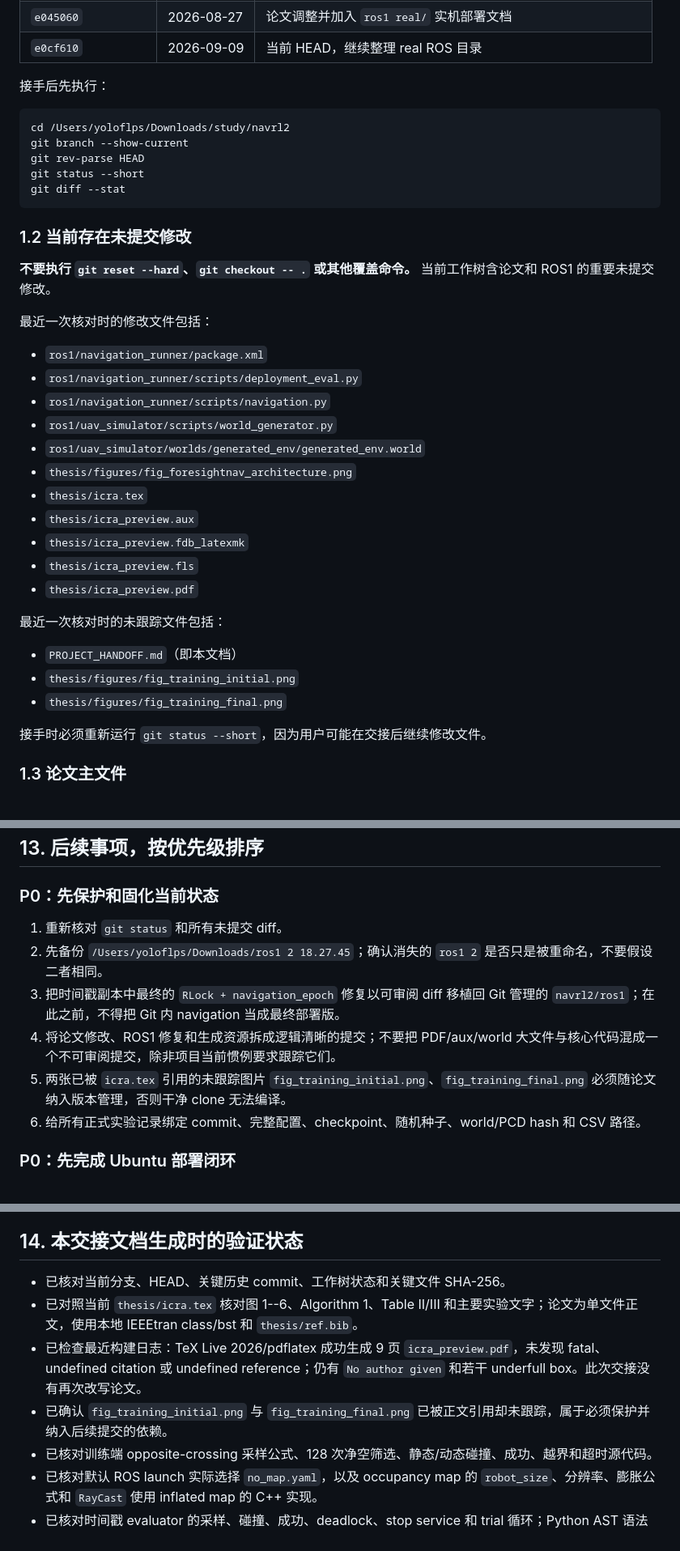
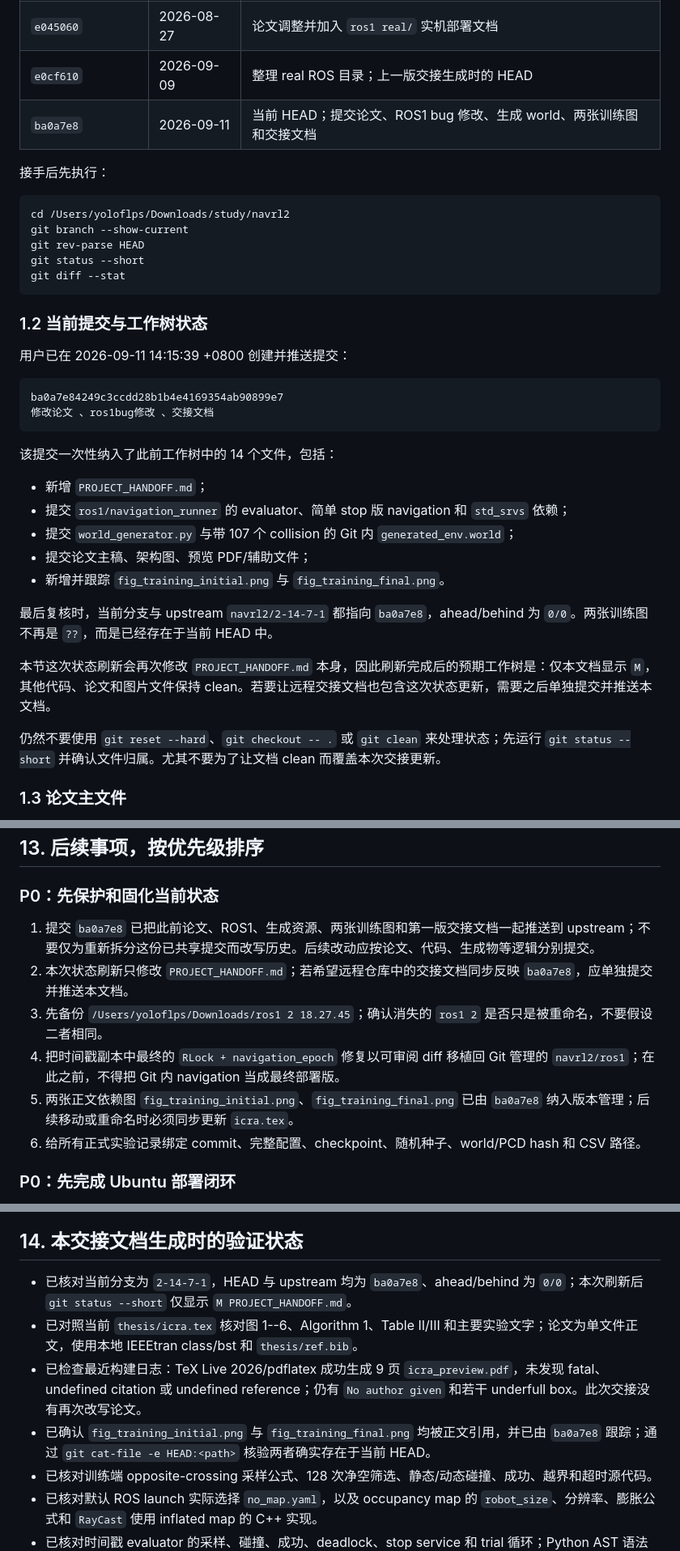
Before and after one commit to 05380/navrl2, a Markdown page: PROJECT_HANDOFF.md, 3 parts joined by grey strips. Shown at 81% size. GitHub-like rendering.

Commit message:
更新交接文档

````diff
--- a/PROJECT_HANDOFF.md
+++ b/PROJECT_HANDOFF.md
@@ -60,7 +61,8 @@
 | `5fe8480` | 2026-08-06 | 在教师版本之后继续修正训练端 |
 | `26f3a6a` | 2026-08-22 | 默认改为四边起点到正对边目标，并增加 wall-crossing/越界规则 |
 | `e045060` | 2026-08-27 | 论文调整并加入 `ros1 real/` 实机部署文档 |
-| `e0cf610` | 2026-09-09 | 当前 HEAD，继续整理 real ROS 目录 |
+| `e0cf610` | 2026-09-09 | 整理 real ROS 目录；上一版交接生成时的 HEAD |
+| `ba0a7e8` | 2026-09-11 | 当前 HEAD；提交论文、ROS1 bug 修改、生成 world、两张训练图和交接文档 |
 
 接手后先执行：
 
@@ -72,31 +74,28 @@ git status --short
 git diff --stat
 ```
 
-### 1.2 当前存在未提交修改
+### 1.2 当前提交与工作树状态
 
-**不要执行 `git reset --hard`、`git checkout -- .` 或其他覆盖命令。** 当前工作树含论文和 ROS1 的重要未提交修改。
+用户已在 2026-09-11 14:15:39 +0800 创建并推送提交：
 
-最近一次核对时的修改文件包括：
+```text
+ba0a7e84249c3ccdd28b1b4e4169354ab90899e7
+修改论文 、ros1bug修改 、交接文档
+```
 
-- `ros1/navigation_runner/package.xml`
-- `ros1/navigation_runner/scripts/deployment_eval.py`
-- `ros1/navigation_runner/scripts/navigation.py`
-- `ros1/uav_simulator/scripts/world_generator.py`
-- `ros1/uav_simulator/worlds/generated_env/generated_env.world`
-- `thesis/figures/fig_foresightnav_architecture.png`
-- `thesis/icra.tex`
-- `thesis/icra_preview.aux`
-- `thesis/icra_preview.fdb_latexmk`
-- `thesis/icra_preview.fls`
-- `thesis/icra_preview.pdf`
+该提交一次性纳入了此前工作树中的 14 个文件，包括：
 
-最近一次核对时的未跟踪文件包括：
+- 新增 `PROJECT_HANDOFF.md`；
+- 提交 `ros1/navigation_runner` 的 evaluator、简单 stop 版 navigation 和 `std_srvs` 依赖；
+- 提交 `world_generator.py` 与带 107 个 collision 的 Git 内 `generated_env.world`；
+- 提交论文主稿、架构图、预览 PDF/辅助文件；
+- 新增并跟踪 `fig_training_initial.png` 与 `fig_training_final.png`。
 
-- `PROJECT_HANDOFF.md`（即本文档）
-- `thesis/figures/fig_training_initial.png`
-- `thesis/figures/fig_training_final.png`
+最后复核时，当前分支与 upstream `navrl2/2-14-7-1` 都指向 `ba0a7e8`，ahead/behind 为 `0/0`。两张训练图不再是 `??`，而是已经存在于当前 HEAD 中。
 
-接手时必须重新运行 `git status --short`，因为用户可能在交接后继续修改文件。
+本节这次状态刷新会再次修改 `PROJECT_HANDOFF.md` 本身，因此刷新完成后的预期工作树是：仅本文档显示 `M`，其他代码、论文和图片文件保持 clean。若要让远程交接文档也包含这次状态更新，需要之后单独提交并推送本文档。
+
+仍然不要使用 `git reset --hard`、`git checkout -- .` 或 `git clean` 来处理状态；先运行 `git status --short` 并确认文件归属。尤其不要为了让文档 clean 而覆盖本次交接更新。
 
 ### 1.3 论文主文件
 
@@ -1158,11 +1157,11 @@ grep -c '<collision' \
 
 ### P0：先保护和固化当前状态
 
-1. 重新核对 `git status` 和所有未提交 diff。
-2. 先备份 `/Users/yoloflps/Downloads/ros1 2 18.27.45`；确认消失的 `ros1 2` 是否只是被重命名，不要假设二者相同。
-3. 把时间戳副本中最终的 `RLock + navigation_epoch` 修复以可审阅 diff 移植回 Git 管理的 `navrl2/ros1`；在此之前，不得把 Git 内 navigation 当成最终部署版。
-4. 将论文修改、ROS1 修复和生成资源拆成逻辑清晰的提交；不要把 PDF/aux/world 大文件与核心代码混成一个不可审阅提交，除非项目当前惯例要求跟踪它们。
-5. 两张已被 `icra.tex` 引用的未跟踪图片 `fig_training_initial.png`、`fig_training_final.png` 必须随论文纳入版本管理，否则干净 clone 无法编译。
+1. 提交 `ba0a7e8` 已把此前论文、ROS1、生成资源、两张训练图和第一版交接文档一起推送到 upstream；不要仅为重新拆分这份已共享提交而改写历史。后续改动应按论文、代码、生成物等逻辑分别提交。
+2. 本次状态刷新只修改 `PROJECT_HANDOFF.md`；若希望远程仓库中的交接文档同步反映 `ba0a7e8`，应单独提交并推送本文档。
+3. 先备份 `/Users/yoloflps/Downloads/ros1 2 18.27.45`；确认消失的 `ros1 2` 是否只是被重命名，不要假设二者相同。
+4. 把时间戳副本中最终的 `RLock + navigation_epoch` 修复以可审阅 diff 移植回 Git 管理的 `navrl2/ros1`；在此之前，不得把 Git 内 navigation 当成最终部署版。
+5. 两张正文依赖图 `fig_training_initial.png`、`fig_training_final.png` 已由 `ba0a7e8` 纳入版本管理；后续移动或重命名时必须同步更新 `icra.tex`。
 6. 给所有正式实验记录绑定 commit、完整配置、checkpoint、随机种子、world/PCD hash 和 CSV 路径。
 
 ### P0：先完成 Ubuntu 部署闭环
@@ -1232,10 +1231,10 @@ grep -c '<collision' \
 
 ## 14. 本交接文档生成时的验证状态
 
-- 已核对当前分支、HEAD、关键历史 commit、工作树状态和关键文件 SHA-256。
+- 已核对当前分支为 `2-14-7-1`，HEAD 与 upstream 均为 `ba0a7e8`、ahead/behind 为 `0/0`；本次刷新后 `git status --short` 仅显示 `M PROJECT_HANDOFF.md`。
 - 已对照当前 `thesis/icra.tex` 核对图 1--6、Algorithm 1、Table II/III 和主要实验文字；论文为单文件正文，使用本地 IEEEtran class/bst 和 `thesis/ref.bib`。
 - 已检查最近构建日志：TeX Live 2026/pdflatex 成功生成 9 页 `icra_preview.pdf`，未发现 fatal、undefined citation 或 undefined reference；仍有 `No author given` 和若干 underfull box。此次交接没有再次改写论文。
-- 已确认 `fig_training_initial.png` 与 `fig_training_final.png` 已被正文引用却未跟踪，属于必须保护并纳入后续提交的依赖。
+- 已确认 `fig_training_initial.png` 与 `fig_training_final.png` 均被正文引用，并已由 `ba0a7e8` 跟踪；通过 `git cat-file -e HEAD:<path>` 核验两者确实存在于当前 HEAD。
 - 已核对训练端 opposite-crossing 采样公式、128 次净空筛选、静态/动态碰撞、成功、越界和超时源代码。
 - 已核对默认 ROS launch 实际选择 `no_map.yaml`，以及 occupancy map 的 `robot_size`、分辨率、膨胀公式和 `RayCast` 使用 inflated map 的 C++ 实现。
 - 已核对时间戳 evaluator 的采样、碰撞、成功、deadlock、stop service 和 trial 循环；Python AST 语法检查通过。
````
Also changed, not shown: other parts of PROJECT_HANDOFF.md (+8 -7 lines).
